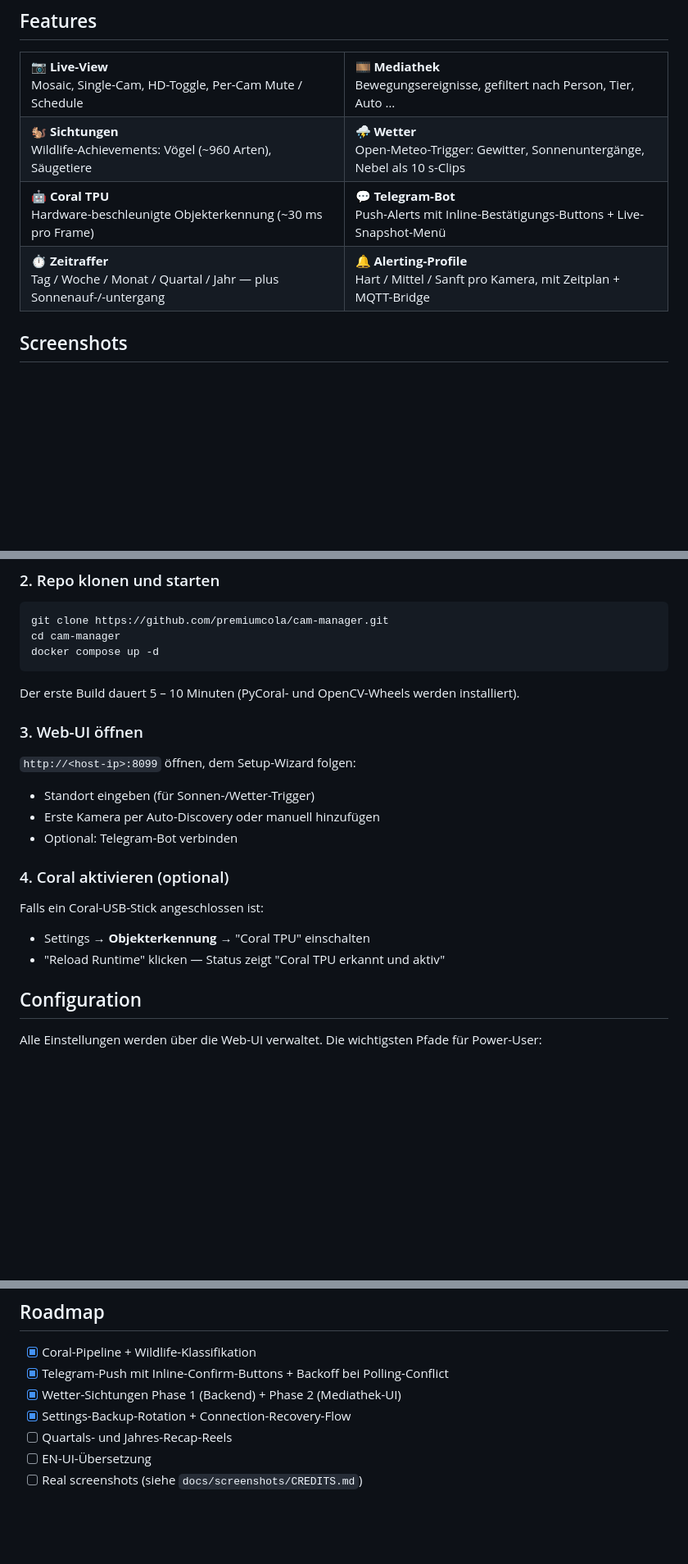
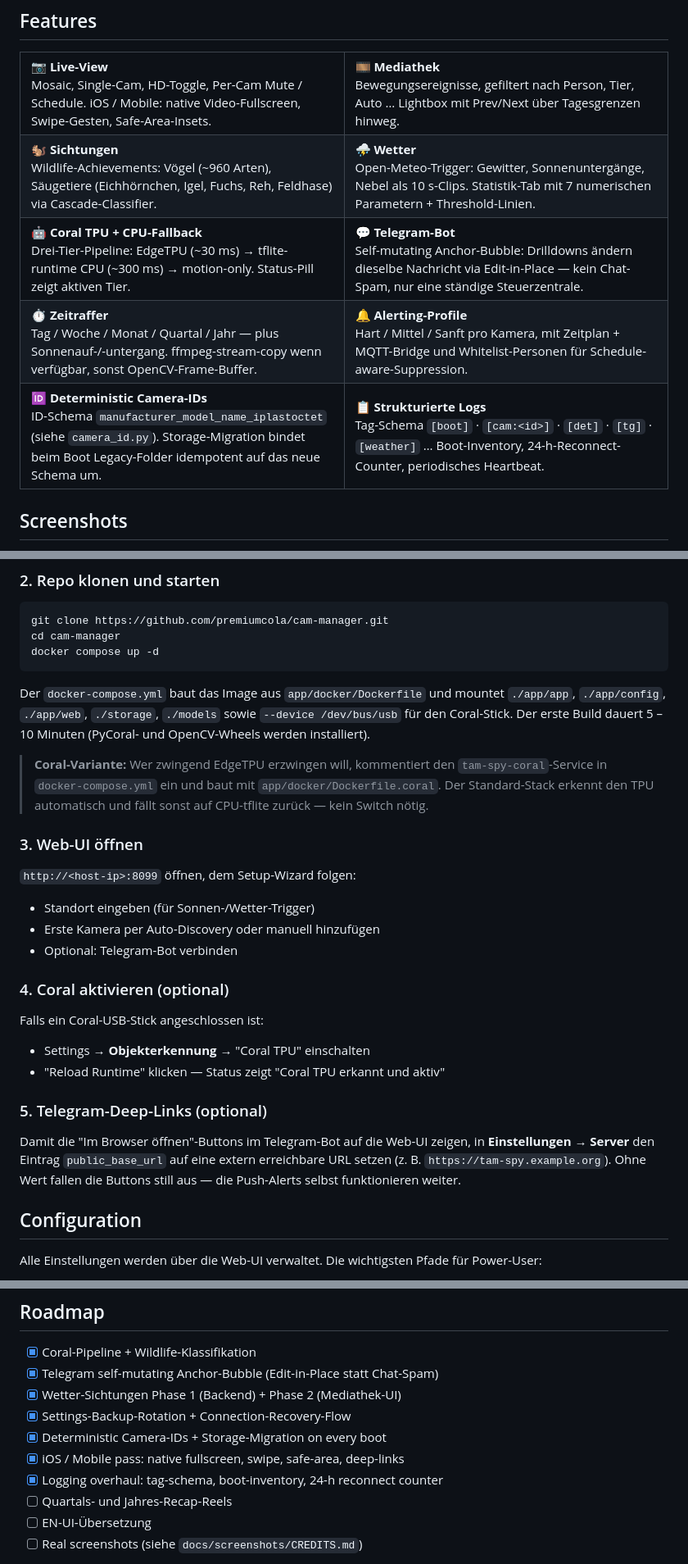
Before and after one commit to premiumcola/cam-manager, a Markdown page: README.md, 3 parts joined by grey strips. Shown at 82% size. Drawn GitHub-style; blank space fills up the shorter version.

Commit message:
docs: refresh root README to current feature state

````diff
--- a/README.md
+++ b/README.md
@@ -27,41 +27,63 @@ LAN — keine Cloud, keine Telemetrie, kein Tracking.
   <tr>
     <td width="50%" valign="top">
       <strong>📷 Live-View</strong><br/>
-      Mosaic, Single-Cam, HD-Toggle, Per-Cam Mute / Schedule
+      Mosaic, Single-Cam, HD-Toggle, Per-Cam Mute / Schedule.
+      iOS / Mobile: native Video-Fullscreen, Swipe-Gesten, Safe-Area-Insets.
     </td>
     <td width="50%" valign="top">
       <strong>🎞 Mediathek</strong><br/>
       Bewegungsereignisse, gefiltert nach Person, Tier, Auto …
+      Lightbox mit Prev/Next über Tagesgrenzen hinweg.
     </td>
   </tr>
   <tr>
     <td valign="top">
       <strong>🐿 Sichtungen</strong><br/>
       Wildlife-Achievements: Vögel (~960 Arten), Säugetiere
+      (Eichhörnchen, Igel, Fuchs, Reh, Feldhase) via Cascade-Classifier.
     </td>
     <td valign="top">
       <strong>⛈ Wetter</strong><br/>
-      Open-Meteo-Trigger: Gewitter, Sonnenuntergänge, Nebel als 10 s-Clips
+      Open-Meteo-Trigger: Gewitter, Sonnenuntergänge, Nebel als 10 s-Clips.
+      Statistik-Tab mit 7 numerischen Parametern + Threshold-Linien.
     </td>
   </tr>
   <tr>
     <td valign="top">
-      <strong>🤖 Coral TPU</strong><br/>
-      Hardware-beschleunigte Objekterkennung (~30 ms pro Frame)
+      <strong>🤖 Coral TPU + CPU-Fallback</strong><br/>
+      Drei-Tier-Pipeline: EdgeTPU (~30 ms) → tflite-runtime CPU
+      (~300 ms) → motion-only. Status-Pill zeigt aktiven Tier.
     </td>
     <td valign="top">
       <strong>💬 Telegram-Bot</strong><br/>
-      Push-Alerts mit Inline-Bestätigungs-Buttons + Live-Snapshot-Menü
+      Self-mutating Anchor-Bubble: Drilldowns ändern dieselbe Nachricht
+      via Edit-in-Place — kein Chat-Spam, nur eine ständige Steuerzentrale.
     </td>
   </tr>
   <tr>
     <td valign="top">
       <strong>⏱ Zeitraffer</strong><br/>
-      Tag / Woche / Monat / Quartal / Jahr — plus Sonnenauf-/-untergang
+      Tag / Woche / Monat / Quartal / Jahr — plus Sonnenauf-/-untergang.
+      ffmpeg-stream-copy wenn verfügbar, sonst OpenCV-Frame-Buffer.
     </td>
     <td valign="top">
       <strong>🔔 Alerting-Profile</strong><br/>
       Hart / Mittel / Sanft pro Kamera, mit Zeitplan + MQTT-Bridge
+      und Whitelist-Personen für Schedule-aware-Suppression.
+    </td>
+  </tr>
+  <tr>
+    <td valign="top">
+      <strong>🆔 Deterministic Camera-IDs</strong><br/>
+      ID-Schema <code>manufacturer_model_name_iplastoctet</code>
+      (siehe <code>camera_id.py</code>). Storage-Migration bindet beim
+      Boot Legacy-Folder idempotent auf das neue Schema um.
+    </td>
+    <td valign="top">
+      <strong>📋 Strukturierte Logs</strong><br/>
+      Tag-Schema <code>[boot]</code> · <code>[cam:&lt;id&gt;]</code>
+      · <code>[det]</code> · <code>[tg]</code> · <code>[weather]</code> …
+      Boot-Inventory, 24-h-Reconnect-Counter, periodisches Heartbeat.
     </td>
   </tr>
 </table>
@@ -121,8 +143,15 @@ cd cam-manager
 docker compose up -d
 ```
 
-Der erste Build dauert 5 – 10 Minuten (PyCoral- und OpenCV-Wheels werden
-installiert).
+Der `docker-compose.yml` baut das Image aus `app/docker/Dockerfile` und
+mountet `./app/app`, `./app/config`, `./app/web`, `./storage`, `./models`
+sowie `--device /dev/bus/usb` für den Coral-Stick. Der erste Build dauert
+5 – 10 Minuten (PyCoral- und OpenCV-Wheels werden installiert).
+
+> **Coral-Variante:** Wer zwingend EdgeTPU erzwingen will, kommentiert
+> den `tam-spy-coral`-Service in `docker-compose.yml` ein und baut mit
+> `app/docker/Dockerfile.coral`. Der Standard-Stack erkennt den TPU
+> automatisch und fällt sonst auf CPU-tflite zurück — kein Switch nötig.
 
 ### 3. Web-UI öffnen
 
@@ -138,6 +167,14 @@ Falls ein Coral-USB-Stick angeschlossen ist:
 
 - Settings → **Objekterkennung** → "Coral TPU" einschalten
 - "Reload Runtime" klicken — Status zeigt "Coral TPU erkannt und aktiv"
+
+### 5. Telegram-Deep-Links (optional)
+
+Damit die "Im Browser öffnen"-Buttons im Telegram-Bot auf die Web-UI
+zeigen, in **Einstellungen → Server** den Eintrag `public_base_url`
+auf eine extern erreichbare URL setzen
+(z. B. `https://tam-spy.example.org`). Ohne Wert fallen die Buttons
+still aus — die Push-Alerts selbst funktionieren weiter.
 
 ## Configuration
 
@@ -174,9 +211,12 @@ Felder zu berühren.
 ## Roadmap
 
 - [x] Coral-Pipeline + Wildlife-Klassifikation
-- [x] Telegram-Push mit Inline-Confirm-Buttons + Backoff bei Polling-Conflict
+- [x] Telegram self-mutating Anchor-Bubble (Edit-in-Place statt Chat-Spam)
 - [x] Wetter-Sichtungen Phase 1 (Backend) + Phase 2 (Mediathek-UI)
 - [x] Settings-Backup-Rotation + Connection-Recovery-Flow
+- [x] Deterministic Camera-IDs + Storage-Migration on every boot
+- [x] iOS / Mobile pass: native fullscreen, swipe, safe-area, deep-links
+- [x] Logging overhaul: tag-schema, boot-inventory, 24-h reconnect counter
 - [ ] Quartals- und Jahres-Recap-Reels
 - [ ] EN-UI-Übersetzung
 - [ ] Real screenshots (siehe `docs/screenshots/CREDITS.md`)
````
